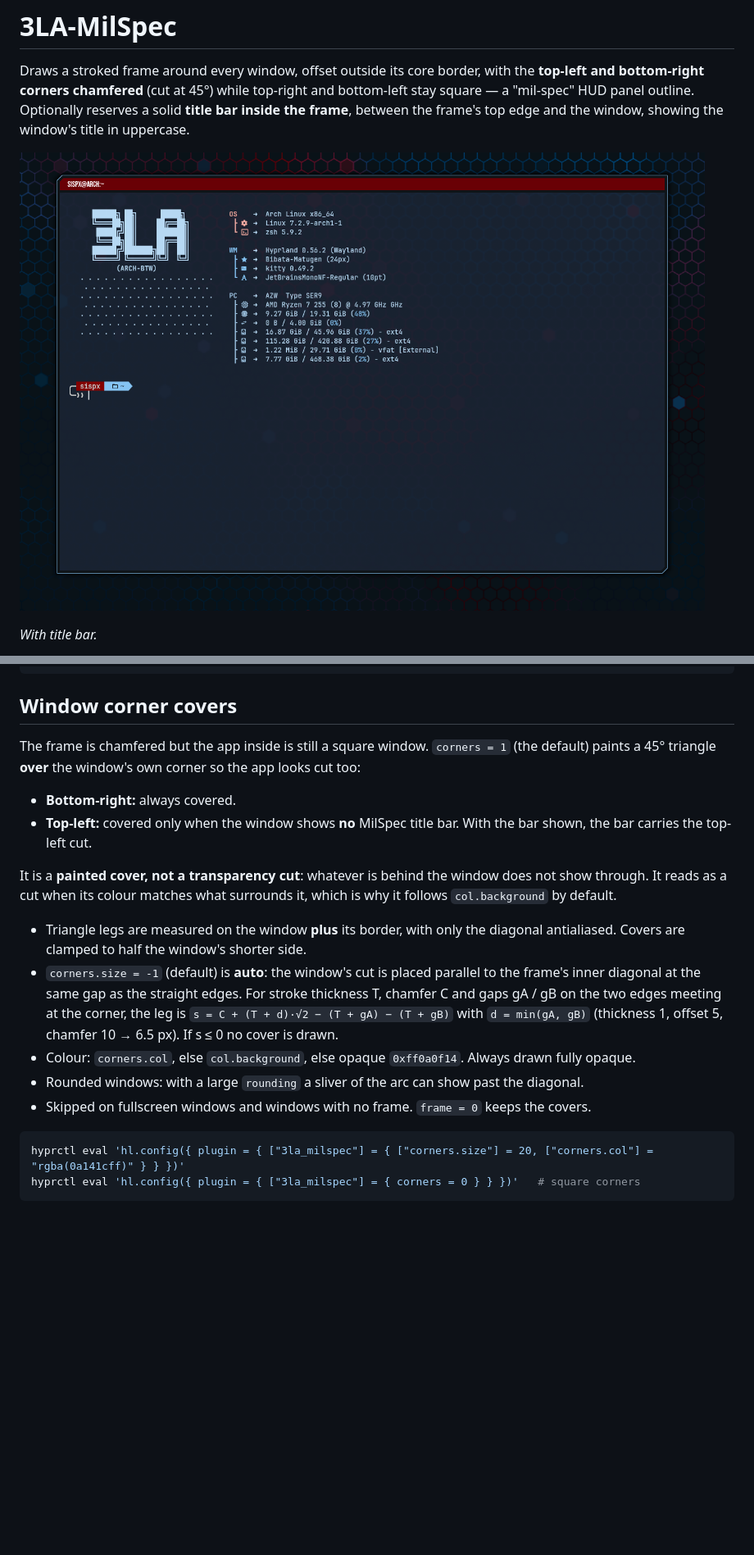
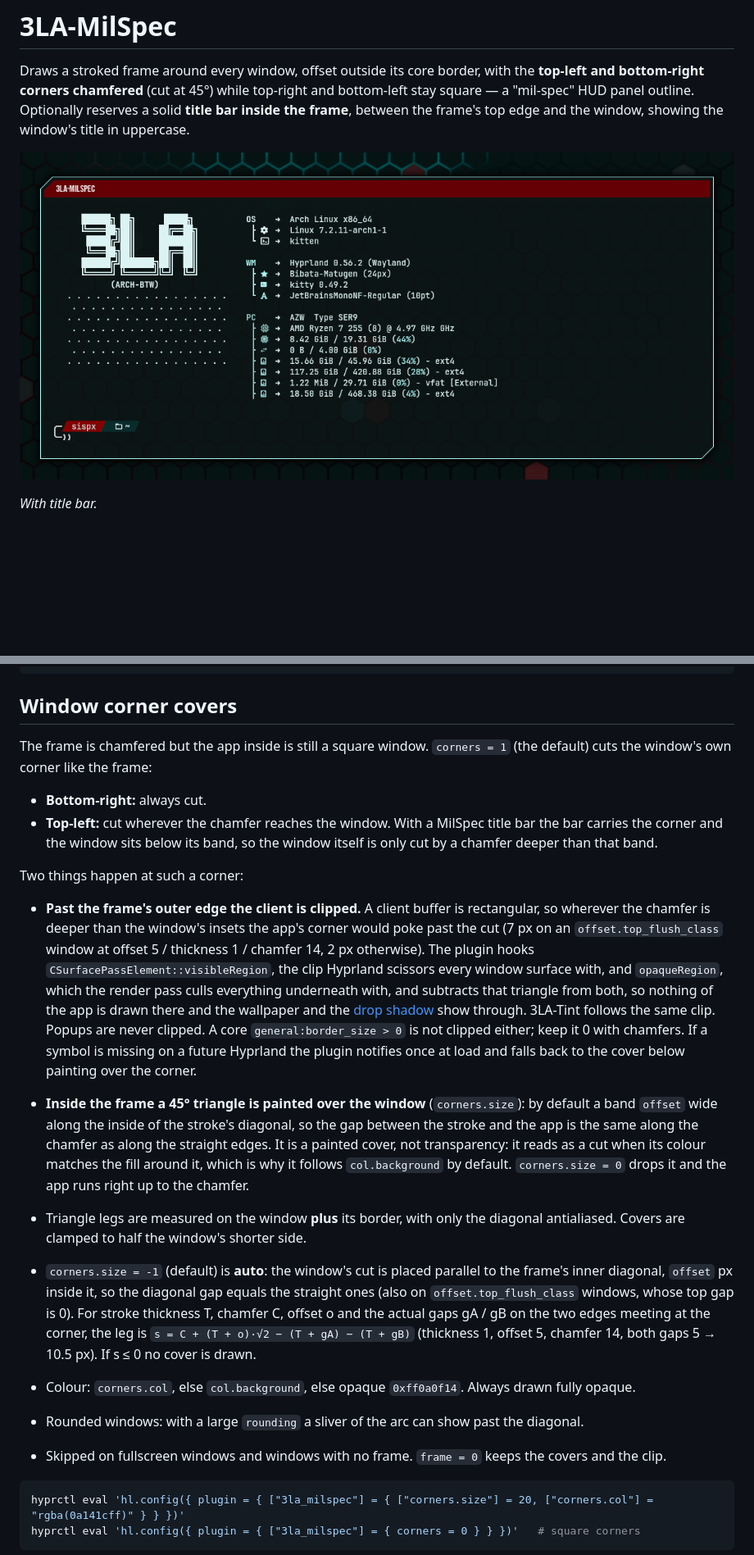
Before and after one commit to ne0tt/Hypr-3LA, a Markdown page: 3LA-MilSpec/README.md, 2 parts joined by grey strips. Shown at 82% size. Rendered like a GitHub page; pictures changed too: assets/milspec.png; blank space fills up the shorter version.

Commit message:
Tidy up of readmes

````diff
--- a/3LA-MilSpec/README.md
+++ b/3LA-MilSpec/README.md
@@ -251,31 +263,52 @@ hyprctl eval 'hl.config({ plugin = { ["3la_milspec"] = { ["col.background"] = 0
 ## Window corner covers
 
 The frame is chamfered but the app inside is still a square window.
-`corners = 1` (the default) paints a 45° triangle **over** the window's own
-corner so the app looks cut too:
+`corners = 1` (the default) cuts the window's own corner like the frame:
 
-- **Bottom-right:** always covered.
-- **Top-left:** covered only when the window shows **no** MilSpec title bar.
-  With the bar shown, the bar carries the top-left cut.
+- **Bottom-right:** always cut.
+- **Top-left:** cut wherever the chamfer reaches the window. With a MilSpec
+  title bar the bar carries the corner and the window sits below its band, so
+  the window itself is only cut by a chamfer deeper than that band.
 
-It is a **painted cover, not a transparency cut**: whatever is behind the
-window does not show through. It reads as a cut when its colour matches what
-surrounds it, which is why it follows `col.background` by default.
+Two things happen at such a corner:
+
+- **Past the frame's outer edge the client is clipped.** A client buffer is
+  rectangular, so wherever the chamfer is deeper than the window's insets the
+  app's corner would poke past the cut (7 px on an `offset.top_flush_class`
+  window at offset 5 / thickness 1 / chamfer 14, 2 px otherwise). The plugin
+  hooks `CSurfacePassElement::visibleRegion`, the clip Hyprland scissors every
+  window surface with, and `opaqueRegion`, which the render pass culls
+  everything underneath with, and subtracts that triangle from both, so
+  nothing of the app is drawn there and the wallpaper and the
+  [drop shadow](#drop-shadow) show through. 3LA-Tint follows the same clip.
+  Popups are never clipped. A core `general:border_size > 0` is not clipped
+  either; keep it 0 with chamfers. If a symbol is missing on a future Hyprland
+  the plugin notifies once at load and falls back to the cover below painting
+  over the corner.
+- **Inside the frame a 45° triangle is painted over the window**
+  (`corners.size`): by default a band `offset` wide along the inside of the
+  stroke's diagonal, so the gap between the stroke and the app is the same
+  along the chamfer as along the straight edges. It is a painted cover, not
+  transparency: it reads as a cut when its colour matches the fill around it,
+  which is why it follows `col.background` by default. `corners.size = 0`
+  drops it and the app runs right up to the chamfer.
 
 - Triangle legs are measured on the window **plus** its border, with only the
   diagonal antialiased. Covers are clamped to half the window's shorter side.
 - `corners.size = -1` (default) is **auto**: the window's cut is placed
-  parallel to the frame's inner diagonal at the same gap as the straight
-  edges. For stroke thickness T, chamfer C and gaps gA / gB on the two edges
-  meeting at the corner, the leg is
-  `s = C + (T + d)·√2 − (T + gA) − (T + gB)` with `d = min(gA, gB)`
-  (thickness 1, offset 5, chamfer 10 → 6.5 px). If s ≤ 0 no cover is drawn.
+  parallel to the frame's inner diagonal, `offset` px inside it, so the
+  diagonal gap equals the straight ones (also on `offset.top_flush_class`
+  windows, whose top gap is 0). For stroke thickness T, chamfer C, offset o
+  and the actual gaps gA / gB on the two edges meeting at the corner, the leg
+  is `s = C + (T + o)·√2 − (T + gA) − (T + gB)`
+  (thickness 1, offset 5, chamfer 14, both gaps 5 → 10.5 px). If s ≤ 0 no
+  cover is drawn.
 - Colour: `corners.col`, else `col.background`, else opaque `0xff0a0f14`.
   Always drawn fully opaque.
 - Rounded windows: with a large `rounding` a sliver of the arc can show past
   the diagonal.
 - Skipped on fullscreen windows and windows with no frame. `frame = 0` keeps
-  the covers.
+  the covers and the clip.
 
 ```sh
 hyprctl eval 'hl.config({ plugin = { ["3la_milspec"] = { ["corners.size"] = 20, ["corners.col"] = "rgba(0a141cff)" } } })'
````
Also changed, not shown: other parts of 3LA-MilSpec/README.md (+20 -7 lines), 3LA-Tint/README.md (+5 -0 lines), README.md (+39 -3 lines), 5 other files.
